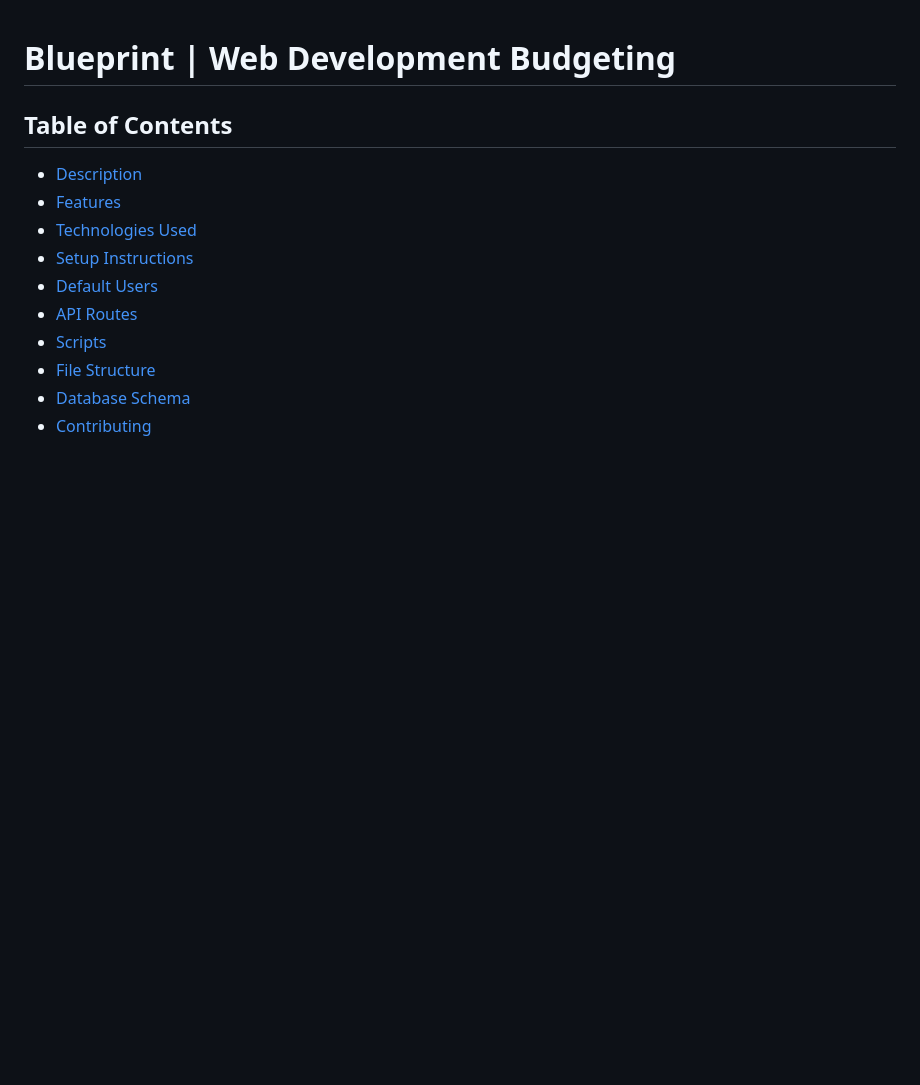
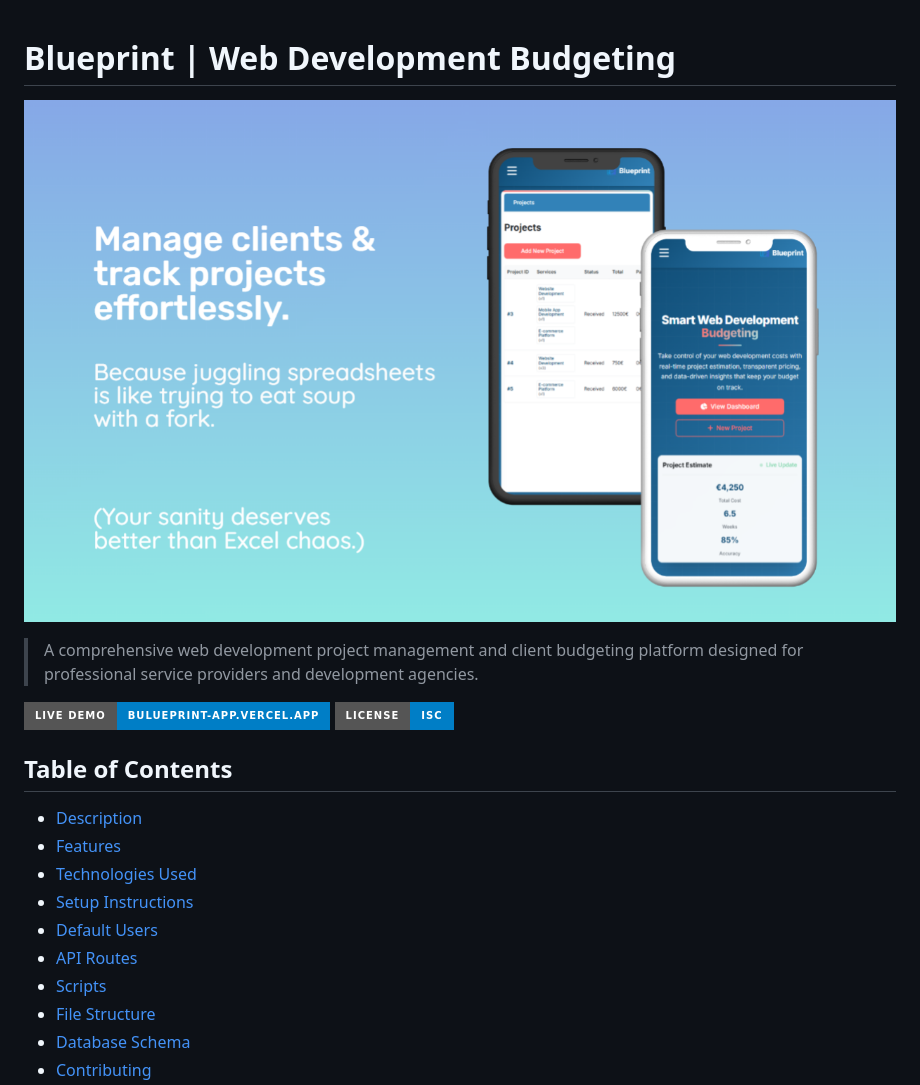
Before and after one commit to dracudev/blueprint-app, a Markdown page: README.md, the part around the change printed below. Drawn GitHub-style; pictures changed too: public/images/mockup.png (added); badges without logos; blank space fills up the shorter version.

```diff
--- a/README.md
+++ b/README.md
@@ -1,4 +1,11 @@
 # Blueprint | Web Development Budgeting
+
+![Blueprint](public/images/mockup.png)
+
+> A comprehensive web development project management and client budgeting platform designed for professional service providers and development agencies.
+
+[![Live Demo](https://img.shields.io/badge/Live%20Demo-bulueprint--app.vercel.app-blue?style=for-the-badge&logo=vercel)](https://dracudev-blueprint-app.vercel.app/)
+[![License: ISC](https://img.shields.io/badge/License-ISC-blue.svg?style=for-the-badge)](LICENSE.md)
 
 ## Table of Contents
 
```
Also changed, not shown: other parts of README.md (+11 -11 lines), 1 other file.
